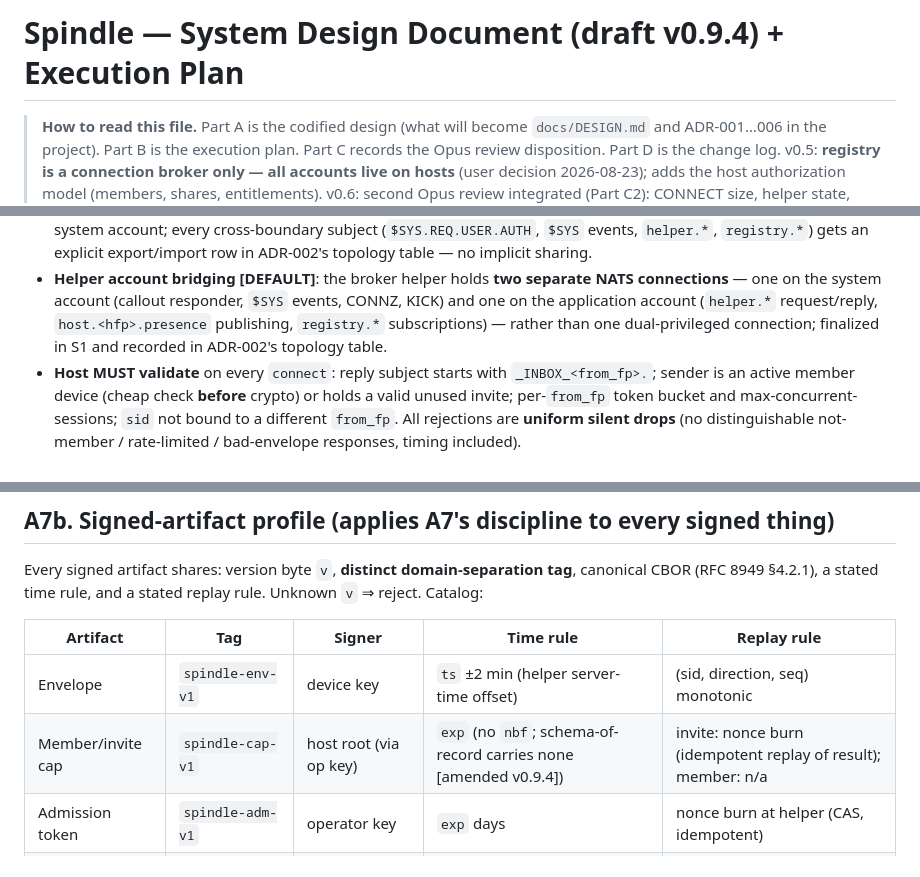
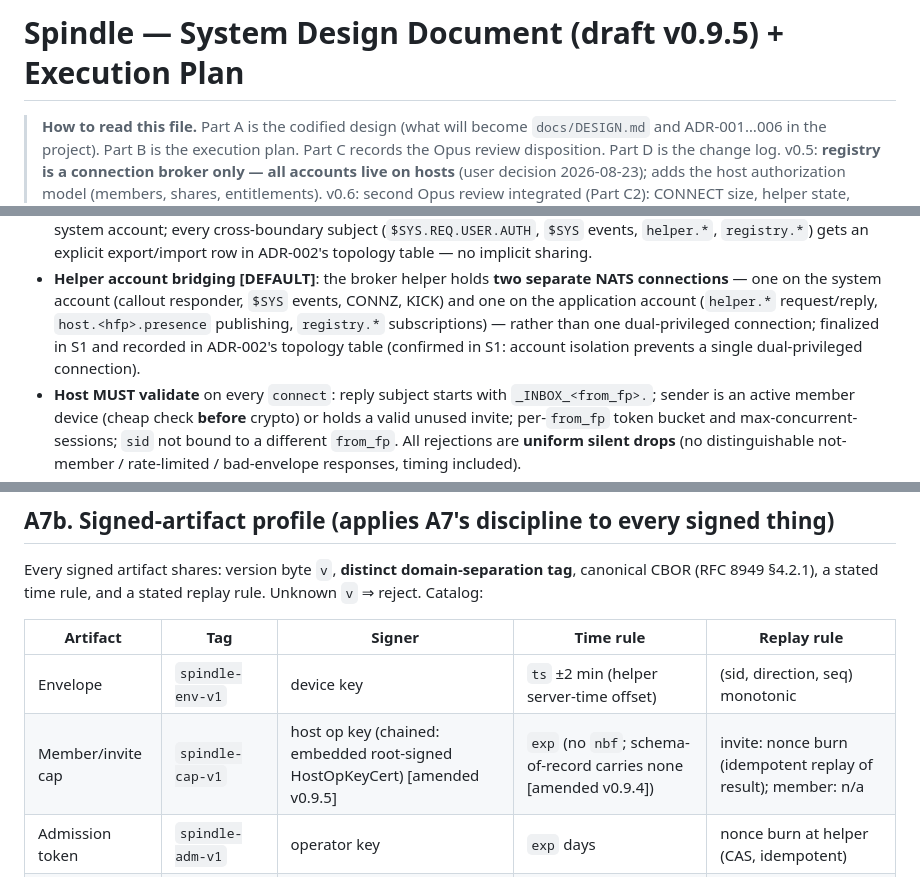
Before and after one commit to SpikedPunchVictim/spindle, a Markdown page: docs/DESIGN.md, 3 parts joined by grey strips. GitHub-like rendering.

```diff
--- a/docs/DESIGN.md
+++ b/docs/DESIGN.md
@@ -1,4 +1,4 @@
-# Spindle — System Design Document (draft v0.9.4) + Execution Plan
+# Spindle — System Design Document (draft v0.9.5) + Execution Plan
 
 > **How to read this file.** Part A is the codified design (what will become `docs/DESIGN.md` and ADR-001…006 in the
 > project). Part B is the execution plan. Part C records the Opus review disposition. Part D is the change log.
@@ -368,7 +375,8 @@ Photos because they're in Family") derived directly from the union model.
 - **Helper account bridging [DEFAULT]**: the broker helper holds **two separate NATS connections** — one on the
   system account (callout responder, `$SYS` events, CONNZ, KICK) and one on the application account
   (`helper.*` request/reply, `host.<hfp>.presence` publishing, `registry.*` subscriptions) — rather than one
-  dual-privileged connection; finalized in S1 and recorded in ADR-002's topology table.
+  dual-privileged connection; finalized in S1 and recorded in ADR-002's topology table (confirmed in S1: account
+  isolation prevents a single dual-privileged connection).
 - **Host MUST validate** on every `connect`: reply subject starts with `_INBOX_<from_fp>.`; sender is an active member
   device (cheap check **before** crypto) or holds a valid unused invite; per-`from_fp` token bucket and
   max-concurrent-sessions; `sid` not bound to a different `from_fp`. All rejections are **uniform silent drops**
@@ -435,7 +443,7 @@ Every signed artifact shares: version byte `v`, **distinct domain-separation tag
 | Artifact | Tag | Signer | Time rule | Replay rule |
 |----------|-----|--------|-----------|-------------|
 | Envelope | `spindle-env-v1` | device key | `ts` ±2 min (helper server-time offset) | (sid, direction, seq) monotonic |
-| Member/invite cap | `spindle-cap-v1` | host root (via op key) | `exp` (no `nbf`; schema-of-record carries none [amended v0.9.4]) | invite: nonce burn (idempotent replay of result); member: n/a |
+| Member/invite cap | `spindle-cap-v1` | host op key (chained: embedded root-signed HostOpKeyCert) [amended v0.9.5] | `exp` (no `nbf`; schema-of-record carries none [amended v0.9.4]) | invite: nonce burn (idempotent replay of result); member: n/a |
 | Admission token | `spindle-adm-v1` | operator key | `exp` days | nonce burn at helper (CAS, idempotent) |
 | Device certificate | `spindle-dev-cert-v1` | identity root | `exp` 1 y; re-sign on contact | n/a (revocable) |
 | Revocation record | `spindle-rev-v1` | host op key / identity root | none (permanent) | **max-wins, never decreases**; old records cannot roll back |
```
Also changed, not shown: other parts of docs/DESIGN.md (+22 -7 lines), docs/adr/ADR-002-nats-signaling.md (+5 -1 lines), docs/adr/ADR-003-identity-capabilities-enrollment.md (+16 -8 lines).
